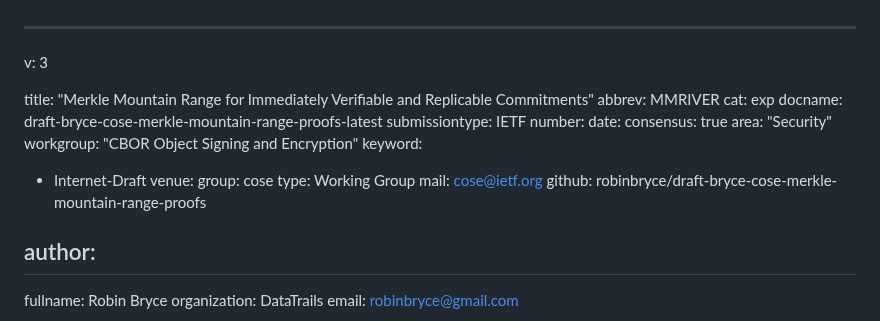
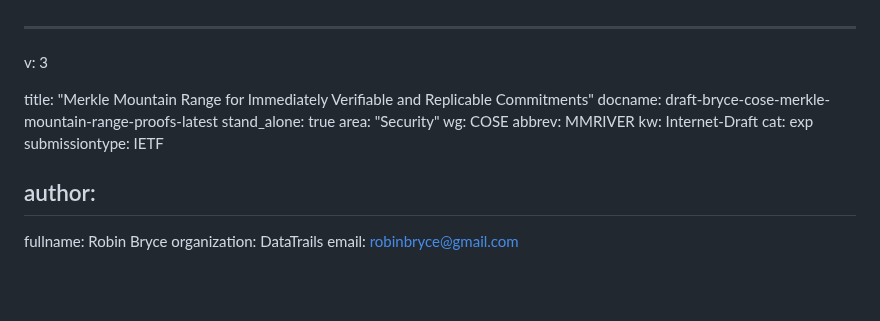
Before and after one commit to robinbryce/draft-bryce-cose-merkle-mountain-range-proofs, a Markdown page: draft-bryce-cose-merkle-mountain-range-proofs.md, the part around the change. Drawn GitHub-style; blank space fills up the shorter version.

Commit message:
align with cose receipts doc metadata

```diff
--- a/draft-bryce-cose-merkle-mountain-range-proofs.md
+++ b/draft-bryce-cose-merkle-mountain-range-proofs.md
@@ -2,22 +2,14 @@
 v: 3
 
 title: "Merkle Mountain Range for Immediately Verifiable and Replicable Commitments"
+docname: draft-bryce-cose-merkle-mountain-range-proofs-latest
+stand_alone: true
+area: "Security"
+wg: COSE
 abbrev: MMRIVER
+kw: Internet-Draft
 cat: exp
-docname: draft-bryce-cose-merkle-mountain-range-proofs-latest
 submissiontype: IETF
-number:
-date:
-consensus: true
-area: "Security"
-workgroup: "CBOR Object Signing and Encryption"
-keyword:
- - Internet-Draft
-venue:
-   group: cose
-   type: Working Group
-   mail: cose@ietf.org
-   github: robinbryce/draft-bryce-cose-merkle-mountain-range-proofs
 
 author:
  -
```
